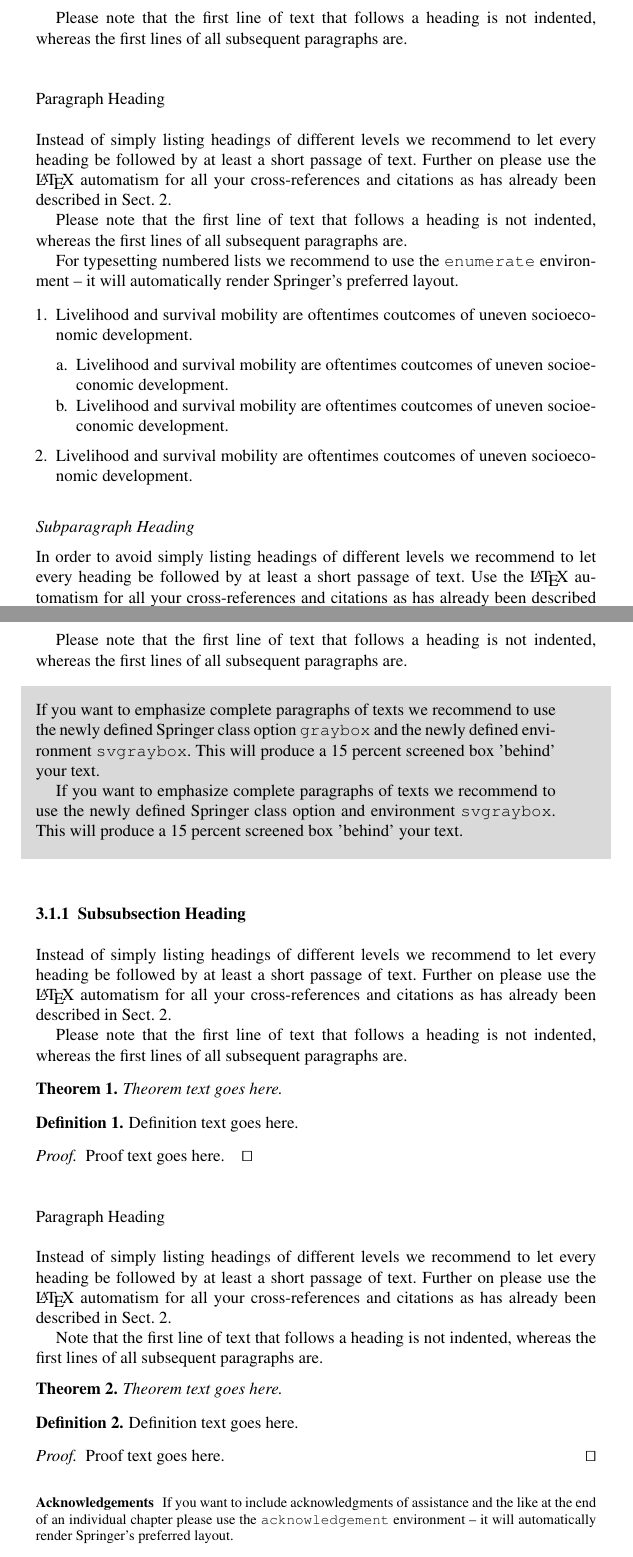
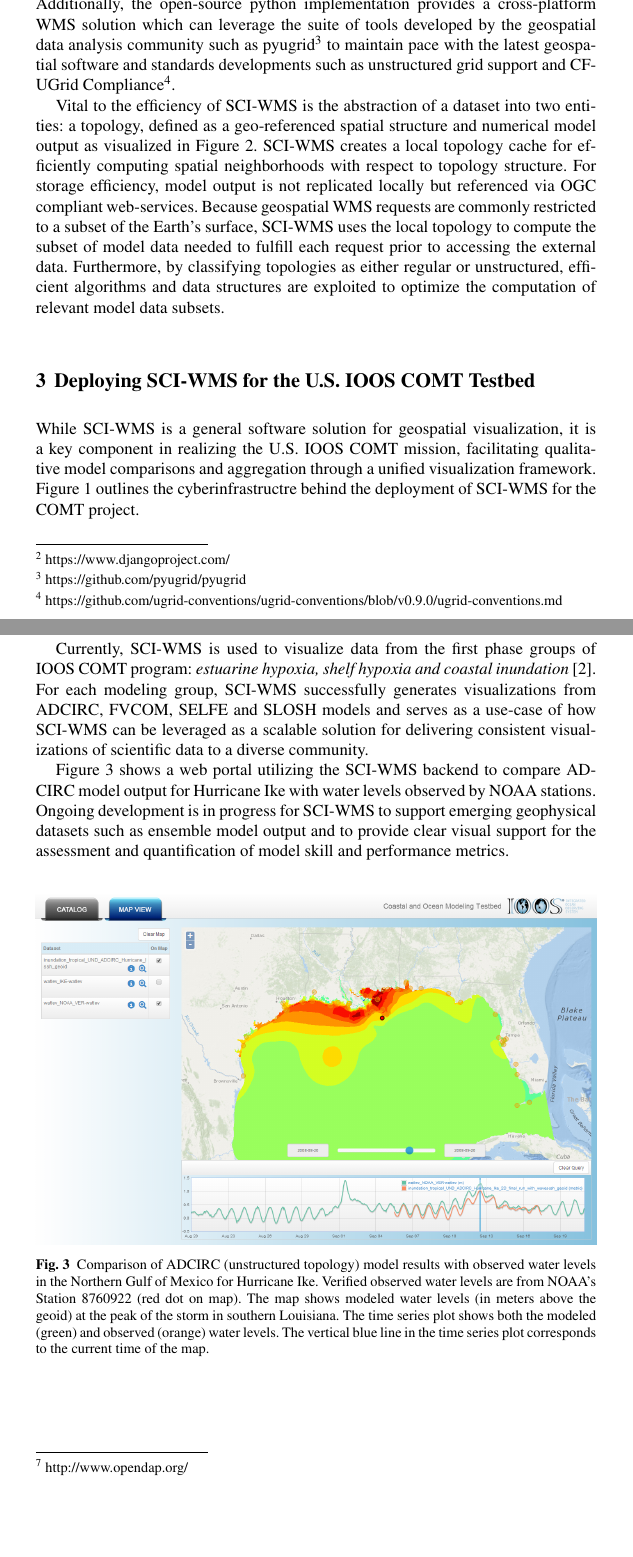
Before and after one commit to brandonmayer-zz/ci2014, a LaTeX document (book/ci14book_mayer.tex): two parts of pages 3 and 5 of 6 before the commit and two parts of pages 2 and 4 of 5 after it, joined at a grey line, cut at the place of the change, the shorter picture padded with empty space. The pictures show the PDF file book/ci14book_mayer.pdf that the author committed with the source.

Commit message:
added abstract material to book.

```diff
--- a/book/ci14book_mayer.tex
+++ b/book/ci14book_mayer.tex
@@ -88,6 +88,5 @@ details the deployment of \sciwms{} for visualizing model data and
 simulations within the scope of the U.S. \ioos{} Coastal and Ocean
 Modeling Testbed project~\cite{luettich13}.}
 
-\section{Section Heading}
-\label{sec:1}
-Use the template \emph{chapter.tex} together with the Springer document class SVMono (monograph-type books) or SVMult (edited books) to style the various elements of your chapter content in the Springer layout.
+\section{Motivation}
+\label{sec:motivation}
@@ -94,7 +107,2 @@ Use the template \emph{chapter.tex} together with the Springer document class SV
+scientific data.
 
-Instead of simply listing headings of different levels we recommend to
-let every heading be followed by at least a short passage of text.
-Further on please use the \LaTeX\ automatism for all your
-cross-references and citations. And please note that the first line of
-text that follows a heading is not indented, whereas the first lines of
-all subsequent paragraphs are.
@@ -101,12 +119,25 @@ all subsequent paragraphs are.
+provides a cross-platform \wms{} solution which can leverage the suite
+of tools developed by the geospatial data analysis community such as
+pyugrid\footnote{https://github.com/pyugrid/pyugrid} to maintain pace
+with the latest geospatial software and standards developments such as
+unstructured grid support and CF-UGrid
+Compliance\footnote{https://github.com/ugrid-conventions/ugrid-conventions/blob/v0.9.0/ugrid-conventions.md}.
 
-\section{Section Heading}
-\label{sec:2}
-% Always give a unique label
-% and use \ref{<label>} for cross-references
-% and \cite{<label>} for bibliographic references
-% use \sectionmark{}
-% to alter or adjust the section heading in the running head
-Instead of simply listing headings of different levels we recommend to
-let every heading be followed by at least a short passage of text.
-Further on please use the \LaTeX\ automatism for all your
-cross-references and citations.
+Vital to the efficiency of \sciwms{} is the abstraction
+of a dataset into two entities: a topology, defined as
+a geo-referenced spatial structure and numerical model output as
+visualized in Figure~\ref{fig:sciwms_topology_endpoints}. \Sciwms{}
+creates a local topology cache for efficiently computing spatial
+neighborhoods with respect to topology structure.  For storage
+efficiency, model output is not replicated locally but referenced via
+OGC compliant web-services. Because geospatial \wms{} requests are
+commonly restricted to a subset of the Earth's surface, \sciwms{} uses
+the local topology to compute the subset of model data needed to
+fulfill each request prior to accessing the external
+data. Furthermore, by classifying topologies as either regular or
+unstructured, efficient algorithms and data structures are exploited
+to optimize the computation of relevant model data subsets.
+\begin{figure}[ht!]
+  \centering
+  \includegraphics[width=0.7\columnwidth]{../figs/overview.pdf}
+  \caption{Overview of the \sciwms{} deployment for the U.S. \ioos{}
@@ -112,0 +150,2 @@ cross-references and citations.
+  \label{fig:overview1}
+\end{figure}
@@ -113,2 +158,10 @@ cross-references and citations.
+  \label{fig:sciwms_topology_endpoints}
+\end{figure}
+\section{Deploying \sciwms{} for the U.S. \ioos{} \comt{} Testbed}
+While \sciwms{} is a general software solution for geospatial
+visualization, it is a key component in realizing the U.S. \ioos{}
+\comt{} mission, facilitating qualitative model comparisons and
+aggregation through a unified visualization
+framework. Figure~\ref{fig:overview1} outlines the cyberinfrastructre
+behind the deployment of \sciwms{} for the \comt{} project.
 
-Please note that the first line of text that follows a heading is not indented, whereas the first lines of all subsequent paragraphs are.
@@ -118,10 +175,0 @@ Use the standard \verb|equation| environment to typeset your equations, e.g.
-\begin{equation}
-a \times b = c\;,
-\end{equation}
-%
-however, for multiline equations we recommend to use the \verb|eqnarray| environment\footnote{In physics texts please activate the class option \texttt{vecphys} to depict your vectors in \textbf{\itshape boldface-italic} type - as is customary for a wide range of physical subjects}.
-\begin{eqnarray}
-a \times b = c \nonumber\\
-\vec{a} \cdot \vec{b}=\vec{c}
-\label{eq:01}
-\end{eqnarray}
@@ -127,0 +184 @@ a \times b = c \nonumber\\
+\opendap{}\footnote{http://www.opendap.org/}. Furthermore, the \ncml{}
@@ -128,19 +188,32 @@ a \times b = c \nonumber\\
 
-\subsection{Subsection Heading}
-\label{subsec:2}
-Instead of simply listing headings of different levels we recommend to
-let every heading be followed by at least a short passage of text.
-Further on please use the \LaTeX\ automatism for all your
-cross-references\index{cross-references} and citations\index{citations}
-as has already been described in Sect.~\ref{sec:2}.
+Currently, \Sciwms{} is used to visualize data from the first phase
+groups of \ioos{} \comt{} program: {\em estuarine hypoxia, shelf hypoxia and
+  coastal inundation}~\cite{luettich13}. For each modeling group,
+\sciwms{} successfully generates visualizations from \adcirc{},
+\fvcom{}, \selfe{} and \slosh{} models and serves as a use-case of how
+\sciwms{} can be leveraged as a scalable solution for delivering
+consistent visualizations of scientific data to a diverse community.
 
-\begin{quotation}
-Please do not use quotation marks when quoting texts! Simply use the \verb|quotation| environment -- it will automatically render Springer's preferred layout.
-\end{quotation}
+Figure~\ref{fig:adcirc_comp} shows a web portal utilizing the
+\sciwms{} backend to compare ADCIRC model output for Hurricane Ike
+with water levels observed by NOAA stations. Ongoing development is in
+progress for \sciwms{} to support emerging geophysical datasets such
+as ensemble model output and to provide clear visual support for
+the assessment and quantification of model skill and performance
+metrics.
+\begin{figure}[ht!]
+  \centering
+  \includegraphics[width=\columnwidth]{../figs/SciWMS_ModelObsComparison}
+  \caption{Comparison of ADCIRC (unstructured topology) model results
+    with observed water levels in the Northern Gulf of Mexico for
+    Hurricane Ike. Verified observed water levels are from NOAA's
+    Station 8760922 (red dot on map). The map shows modeled water
+    levels (in meters above the geoid) at the peak of the storm in
+    southern Louisiana. The time series plot shows both the modeled
+    (green) and observed (orange) water levels. The vertical blue line
+    in the time series plot corresponds to the current time of the
+    map.}
+  \label{fig:adcirc_comp}
+\end{figure}
 
 
-\subsubsection{Subsubsection Heading}
-Instead of simply listing headings of different levels we recommend to
-let every heading be followed by at least a short passage of text.
-Further on please use the \LaTeX\ automatism for all your
-cross-references and citations as has already been described in
@@ -154,4 +220,3 @@ captions, as footnotes or in a separate section of the book.}
-Please note that the first line of text that follows a heading is not indented, whereas the first lines of all subsequent paragraphs are.
 
 % For figures use
 %
@@ -169,56 +234,3 @@ Please note that the first line of text that follows a heading is not indented,
 %% \label{fig:1}       % Give a unique label
 %% \end{figure}
 
-
-\paragraph{Paragraph Heading} %
-Instead of simply listing headings of different levels we recommend to
-let every heading be followed by at least a short passage of text.
-Further on please use the \LaTeX\ automatism for all your
-cross-references and citations as has already been described in
-Sect.~\ref{sec:2}.
-
-Please note that the first line of text that follows a heading is not indented, whereas the first lines of all subsequent paragraphs are.
-
-For typesetting numbered lists we recommend to use the \verb|enumerate| environment -- it will automatically render Springer's preferred layout.
-
-\begin{enumerate}
-\item{Livelihood and survival mobility are oftentimes coutcomes of uneven socioeconomic development.}
-\begin{enumerate}
-\item{Livelihood and survival mobility are oftentimes coutcomes of uneven socioeconomic development.}
-\item{Livelihood and survival mobility are oftentimes coutcomes of uneven socioeconomic development.}
-\end{enumerate}
-\item{Livelihood and survival mobility are oftentimes coutcomes of uneven socioeconomic development.}
-\end{enumerate}
-
-
-\subparagraph{Subparagraph Heading} In order to avoid simply listing headings of different levels we recommend to let every heading be followed by at least a short passage of text. Use the \LaTeX\ automatism for all your cross-references and citations as has already been described in Sect.~\ref{sec:2}, see also Fig.~\ref{fig:2}.
-
-For unnumbered list we recommend to use the \verb|itemize| environment -- it will automatically render Springer's preferred layout.
-
-\begin{itemize}
-\item{Livelihood and survival mobility are oftentimes coutcomes of uneven socioeconomic development, cf. Table~\ref{tab:1}.}
-\begin{itemize}
-\item{Livelihood and survival mobility are oftentimes coutcomes of uneven socioeconomic development.}
-\item{Livelihood and survival mobility are oftentimes coutcomes of uneven socioeconomic development.}
-\end{itemize}
-\item{Livelihood and survival mobility are oftentimes coutcomes of uneven socioeconomic development.}
-\end{itemize}
-
-%% \begin{figure}[t]
-%% \sidecaption[t]
-%% % Use the relevant command for your figure-insertion program
-%% % to insert the figure file.
-%% % For example, with the option graphics use
-%% \includegraphics[scale=.65]{figure}
-%% %
-%% % If no graphics program available, insert a blank space i.e. use
-%% %\picplace{5cm}{2cm} % Give the correct figure height and width in cm
-%% %
-%% %\caption{Please write your figure caption here}
-%% \caption{If the width of the figure is less than 7.8 cm use the \texttt{sidecapion} command to flush the caption on the left side of the page. If the figure is positioned at the top of the page, align the sidecaption with the top of the figure -- to achieve this you simply need to use the optional argument \texttt{[t]} with the \texttt{sidecaption} command}
-%% \label{fig:2}       % Give a unique label
-%% \end{figure}
-
-\runinhead{Run-in Heading Boldface Version} Use the \LaTeX\ automatism for all your cross-references and citations as has already been described in Sect.~\ref{sec:2}.
-
-\subruninhead{Run-in Heading Italic Version} Use the \LaTeX\ automatism for all your cross-refer\-ences and citations as has already been described in Sect.~\ref{sec:2}\index{paragraph}.
@@ -255,80 +236,0 @@ $^a$ Table foot note (with superscript)
-Instead of simply listing headings of different levels we recommend to
-let every heading be followed by at least a short passage of text.
-Further on please use the \LaTeX\ automatism for all your
-cross-references and citations as has already been described in
-Sect.~\ref{sec:2}.
-
-Please note that the first line of text that follows a heading is not indented, whereas the first lines of all subsequent paragraphs are.
-
-If you want to list definitions or the like we recommend to use the Springer-enhanced \verb|description| environment -- it will automatically render Springer's preferred layout.
-
-\begin{description}[Type 1]
-\item[Type 1]{That addresses central themes pertainng to migration, health, and disease. In Sect.~\ref{sec:1}, Wilson discusses the role of human migration in infectious disease distributions and patterns.}
-\item[Type 2]{That addresses central themes pertainng to migration, health, and disease. In Sect.~\ref{subsec:2}, Wilson discusses the role of human migration in infectious disease distributions and patterns.}
-\end{description}
-
-\subsection{Subsection Heading} %
-In order to avoid simply listing headings of different levels we recommend to let every heading be followed by at least a short passage of text. Use the \LaTeX\ automatism for all your cross-references and citations citations as has already been described in Sect.~\ref{sec:2}.
-
-Please note that the first line of text that follows a heading is not indented, whereas the first lines of all subsequent paragraphs are.
-
-\begin{svgraybox}
-If you want to emphasize complete paragraphs of texts we recommend to use the newly defined Springer class option \verb|graybox| and the newly defined environment \verb|svgraybox|. This will produce a 15 percent screened box 'behind' your text.
-
-If you want to emphasize complete paragraphs of texts we recommend to use the newly defined Springer class option and environment \verb|svgraybox|. This will produce a 15 percent screened box 'behind' your text.
-\end{svgraybox}
-
-
-\subsubsection{Subsubsection Heading}
-Instead of simply listing headings of different levels we recommend to
-let every heading be followed by at least a short passage of text.
-Further on please use the \LaTeX\ automatism for all your
-cross-references and citations as has already been described in
-Sect.~\ref{sec:2}.
-
-Please note that the first line of text that follows a heading is not indented, whereas the first lines of all subsequent paragraphs are.
-
-\begin{theorem}
-Theorem text goes here.
-\end{theorem}
-%
-% or
-%
-\begin{definition}
-Definition text goes here.
-\end{definition}
-
-\begin{proof}
-%\smartqed
-Proof text goes here.
-\qed
-\end{proof}
-
-\paragraph{Paragraph Heading} %
-Instead of simply listing headings of different levels we recommend to
-let every heading be followed by at least a short passage of text.
-Further on please use the \LaTeX\ automatism for all your
-cross-references and citations as has already been described in
-Sect.~\ref{sec:2}.
-
-Note that the first line of text that follows a heading is not indented, whereas the first lines of all subsequent paragraphs are.
-%
-% For built-in environments use
-%
-\begin{theorem}
-Theorem text goes here.
-\end{theorem}
-%
-\begin{definition}
-Definition text goes here.
-\end{definition}
-%
-\begin{proof}
-\smartqed
-Proof text goes here.
-\qed
-\end{proof}
-%
-\begin{acknowledgement}
-If you want to include acknowledgments of assistance and the like at the end of an individual chapter please use the \verb|acknowledgement| environment -- it will automatically render Springer's preferred layout.
-\end{acknowledgement}
@@ -342,8 +237,3 @@ When placed at the end of a chapter or contribution (as opposed to at the end of
-\begin{equation}
-a \times b = c
-\end{equation}
-
-%% \input{referenc}
 \bibliographystyle{ieeetr}
 \bibliography{../ci_mayer}
 \end{document}
```
Also changed, not shown: book/ci14book_mayer.pdf, book/ci14book_mayer.tex (104 more changed lines).
